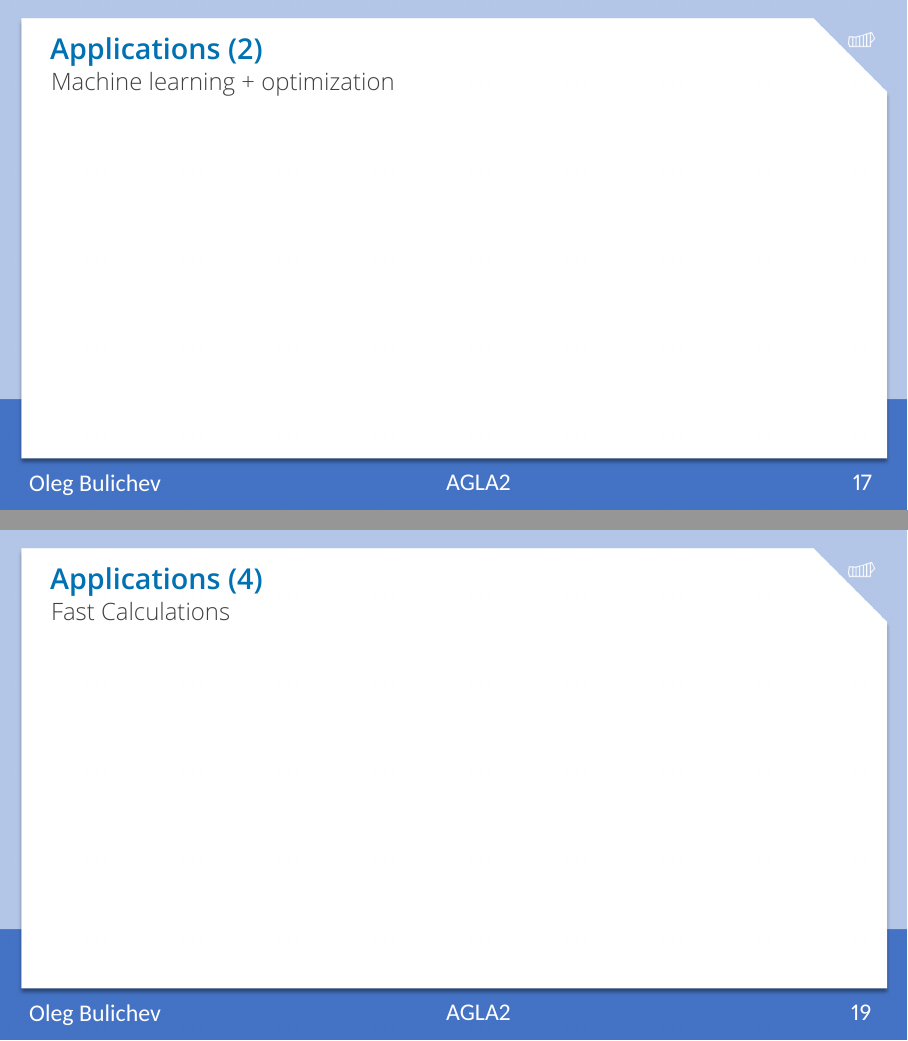
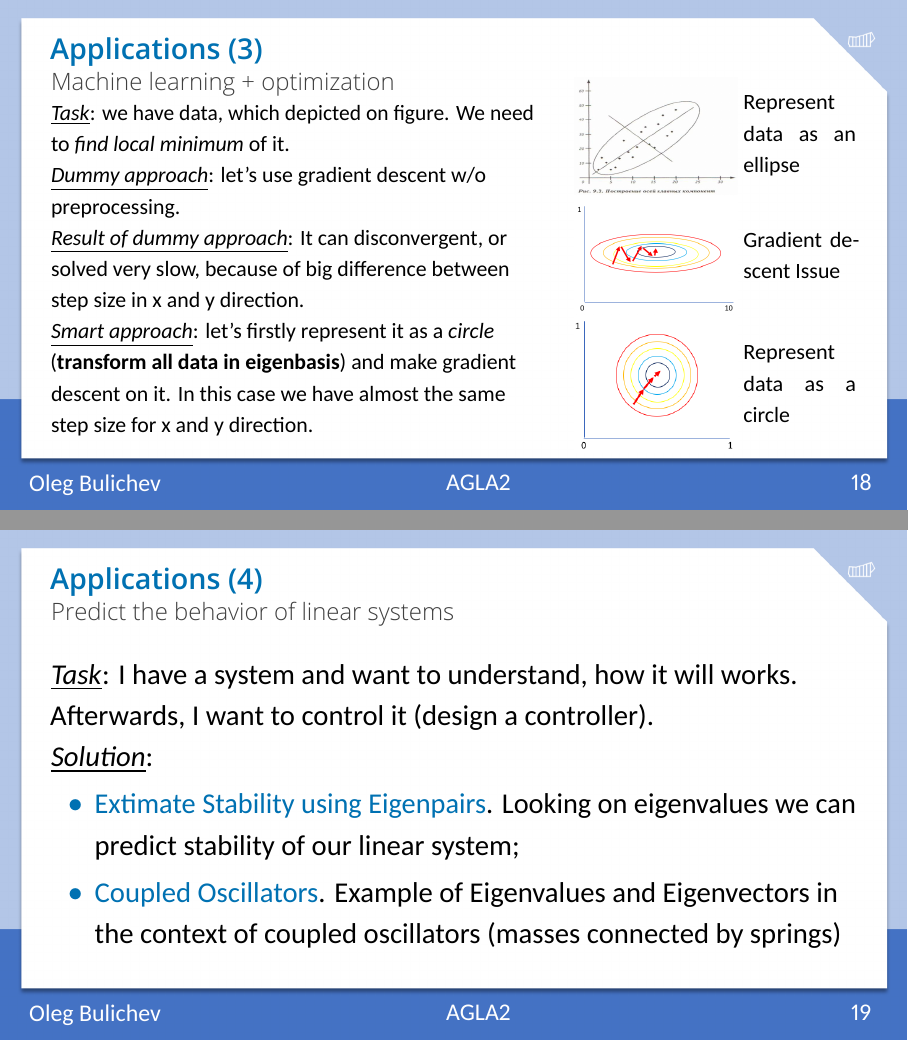
Before and after one commit to Lupasic/AGLA2_Inno_2024, LaTeX slides (9/AGLA2_lab9_bul.tex): pages 23 and 25 of 29 before the commit and pages 24 and 25 of 29 after it, joined at a grey line. Compiled offline with LuaLaTeX.

Commit message:
Finish lab 9

```diff
--- a/9/AGLA2_lab9_bul.tex
+++ b/9/AGLA2_lab9_bul.tex
@@ -11,7 +11,7 @@
 %%
 %% These macros specify information about the presentation
 \title[AGLA2]{Analytical Geometry and Linear Algebra II, Lab 9} %% that will be typeset on the
-\subtitle{Eigenvalues and Eigenvectors \\ Diagonalization of a Matrix \\ Difference equation
+\subtitle{Eigenvalues and Eigenvectors \\ Diagonalization of a Matrix \\ \
          } %% title page.
 \author{Oleg Bulichev}
 %% These additional packages are used within the document:
@@ -189,3 +192,6 @@ For $n \times n$ matrix -- max amount of $\lambda$ is a number of $n$ .
+    \begin{columns}[T,onlytextwidth]
+        \begin{column}{0.49\textwidth}
+            Find the eigenvalues and eigenvectors:
     \begin{enumerate}
         \item $A=\begin{bmatrix}
         2 & 7\\
@@ -364,19 +418,49 @@ Nowadays, it can be found easily by iteration method, which implemented in most
 
 \end{frame}
 
-\begin{frame}[t]{Applications (2)}
+\begin{frame}[t]{Applications (3)}
     \framesubtitle{Machine learning + optimization}
-
+    \vspace{-0.5cm}
+        \begin{columns}[T,onlytextwidth]
+            \begin{column}{0.60\textwidth}
+                \underline{\textit{Task}}: we have data, which depicted on figure. We need to \textit{find local minimum} of it. \\
+\underline{\textit{Dummy approach}}: let's use gradient descent w/o preprocessing. \\
+\underline{\textit{Result of dummy approach}}: It can disconvergent, or solved very slow, because of  big difference between step size in x and y direction. \\
+\underline{\textit{Smart approach}}: let's firstly represent it as a \textit{circle} (\textbf{transform all data in eigenbasis}) and make gradient descent on it. In this case we have almost the same step size for x and y direction.
+            \end{column}
+            \begin{column}{0.35\textwidth}
+                \vspace{-0.5cm}
+                    \begin{minipage}{0.58\textwidth}
+                        \centering\includegraphics[width=\textwidth,keepaspectratio]{data_ellipse.jpg}
+                    \end{minipage}\hfill
+                    \begin{minipage}{0.40\textwidth}
+                        Represent data as an ellipse
+                    \end{minipage}
+                    \begin{minipage}{0.58\textwidth}
+                        \centering\includegraphics[width=\textwidth,keepaspectratio]{unnormalized.png}
+                    \end{minipage}\hfill
+                    \begin{minipage}{0.40\textwidth}
+                        Gradient descent Issue
+                    \end{minipage}
+                    \begin{minipage}{0.58\textwidth}
+                        \centering\includegraphics[width=\textwidth,keepaspectratio]{normalized.png}
+                    \end{minipage}\hfill
+                    \begin{minipage}{0.40\textwidth}
+                        Represent data as a circle
+                    \end{minipage}
+            \end{column}
+        \end{columns}
     \end{frame}
 
-\begin{frame}[t]{Applications (3)}
+\begin{frame}[t]{Applications (4)}
     \framesubtitle{Predict the behavior of linear systems}
-
-\end{frame}
-
-\begin{frame}[t]{Applications (4)}
-    \framesubtitle{Fast Calculations}
-
+    \Large
+    \underline{\textit{Task}}: I have a system and want to understand, how it will works. Afterwards, I want to control it (design a controller). \\
+    \underline{\textit{Solution}}:
+    \begin{itemize}
+        \item \href{https://youtu.be/h7nJ6ZL4Lf0}{Extimate Stability using Eigenpairs}. Looking on eigenvalues we can predict stability of our linear system;
+        \item \href{https://youtu.be/x_ZkKPtgTeA}{Coupled Oscillators}. Example of Eigenvalues and Eigenvectors in the context of coupled oscillators (masses connected by springs)
+    \end{itemize}
 \end{frame}
 
 \begin{frame}[t]{Task 6}
```
Also changed, not shown: 9/resources/cv.png (added), 9/resources/data_ellipse.jpg (added), 9/resources/fibo.jpg (added), 9/resources/normalized.png (added), 9/resources/unnormalized.png (added), 9/AGLA2_lab9_bul.tex (79 more changed lines).
